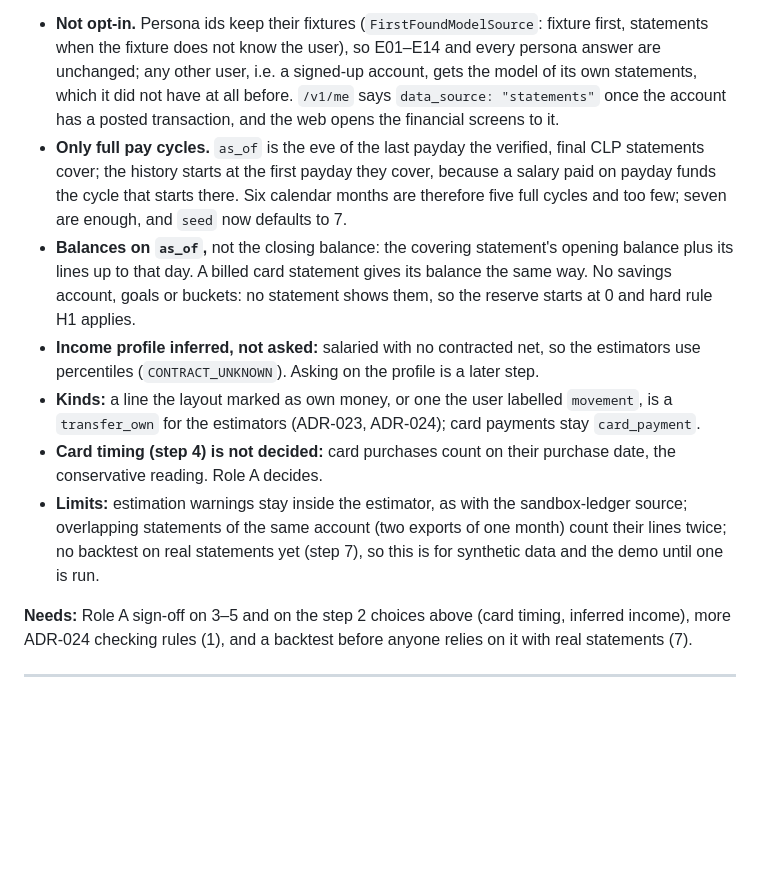
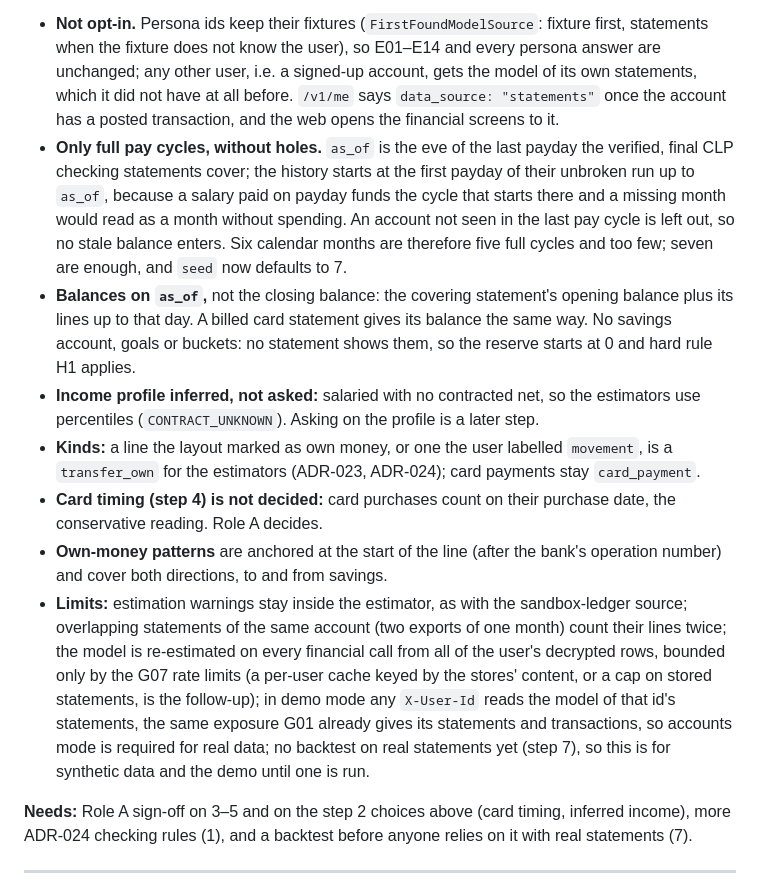
Before and after one commit to DataMarketAnalysisClub/Neural-Ledger, a Markdown page: docs/DECISIONS.md, the part around the change. Drawn GitHub-style; blank space fills up the shorter version.

Commit message:
docs: record the review outcomes for ADR-029 step 2
Unbroken history, stale accounts, anchored own-money patterns, and two
limits found in review: the model is re-estimated on every call (cache
or cap is the follow-up) and demo mode exposes it as G01 already does.

```diff
--- a/docs/DECISIONS.md
+++ b/docs/DECISIONS.md
@@ -214,12 +214,13 @@ Decide together with ADR-021, since corrections and re-reads both change which v
 7. **Quality gate before switching any default:** a backtest over several months of real, local statements, the golden E01–E14 unchanged under `fixture`, and a `params_version` bump if stage 1 changes (3 or 4).
 **Step 2 as built (Role E, 2026-10-18):** `domain/ledger/snapshot.py:build_ledger_snapshot` and `application/services/statement_model.py`.
 - **Not opt-in.** Persona ids keep their fixtures (`FirstFoundModelSource`: fixture first, statements when the fixture does not know the user), so E01–E14 and every persona answer are unchanged; any other user, i.e. a signed-up account, gets the model of its own statements, which it did not have at all before. `/v1/me` says `data_source: "statements"` once the account has a posted transaction, and the web opens the financial screens to it.
-- **Only full pay cycles.** `as_of` is the eve of the last payday the verified, final CLP statements cover; the history starts at the first payday they cover, because a salary paid on payday funds the cycle that starts there. Six calendar months are therefore five full cycles and too few; seven are enough, and `seed` now defaults to 7.
+- **Only full pay cycles, without holes.** `as_of` is the eve of the last payday the verified, final CLP checking statements cover; the history starts at the first payday of their unbroken run up to `as_of`, because a salary paid on payday funds the cycle that starts there and a missing month would read as a month without spending. An account not seen in the last pay cycle is left out, so no stale balance enters. Six calendar months are therefore five full cycles and too few; seven are enough, and `seed` now defaults to 7.
 - **Balances on `as_of`,** not the closing balance: the covering statement's opening balance plus its lines up to that day. A billed card statement gives its balance the same way. No savings account, goals or buckets: no statement shows them, so the reserve starts at 0 and hard rule H1 applies.
 - **Income profile inferred, not asked:** salaried with no contracted net, so the estimators use percentiles (`CONTRACT_UNKNOWN`). Asking on the profile is a later step.
 - **Kinds:** a line the layout marked as own money, or one the user labelled `movement`, is a `transfer_own` for the estimators (ADR-023, ADR-024); card payments stay `card_payment`.
 - **Card timing (step 4) is not decided:** card purchases count on their purchase date, the conservative reading. Role A decides.
-- **Limits:** estimation warnings stay inside the estimator, as with the sandbox-ledger source; overlapping statements of the same account (two exports of one month) count their lines twice; no backtest on real statements yet (step 7), so this is for synthetic data and the demo until one is run.
+- **Own-money patterns** are anchored at the start of the line (after the bank's operation number) and cover both directions, to and from savings.
+- **Limits:** estimation warnings stay inside the estimator, as with the sandbox-ledger source; overlapping statements of the same account (two exports of one month) count their lines twice; the model is re-estimated on every financial call from all of the user's decrypted rows, bounded only by the G07 rate limits (a per-user cache keyed by the stores' content, or a cap on stored statements, is the follow-up); in demo mode any `X-User-Id` reads the model of that id's statements, the same exposure G01 already gives its statements and transactions, so accounts mode is required for real data; no backtest on real statements yet (step 7), so this is for synthetic data and the demo until one is run.
 
 **Needs:** Role A sign-off on 3–5 and on the step 2 choices above (card timing, inferred income), more ADR-024 checking rules (1), and a backtest before anyone relies on it with real statements (7).
 
```
